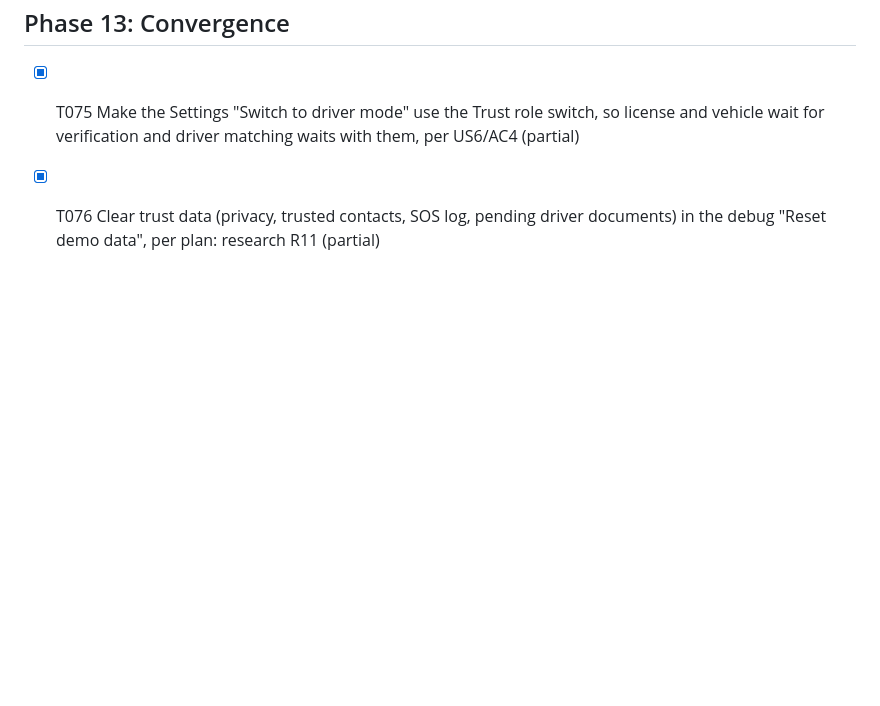
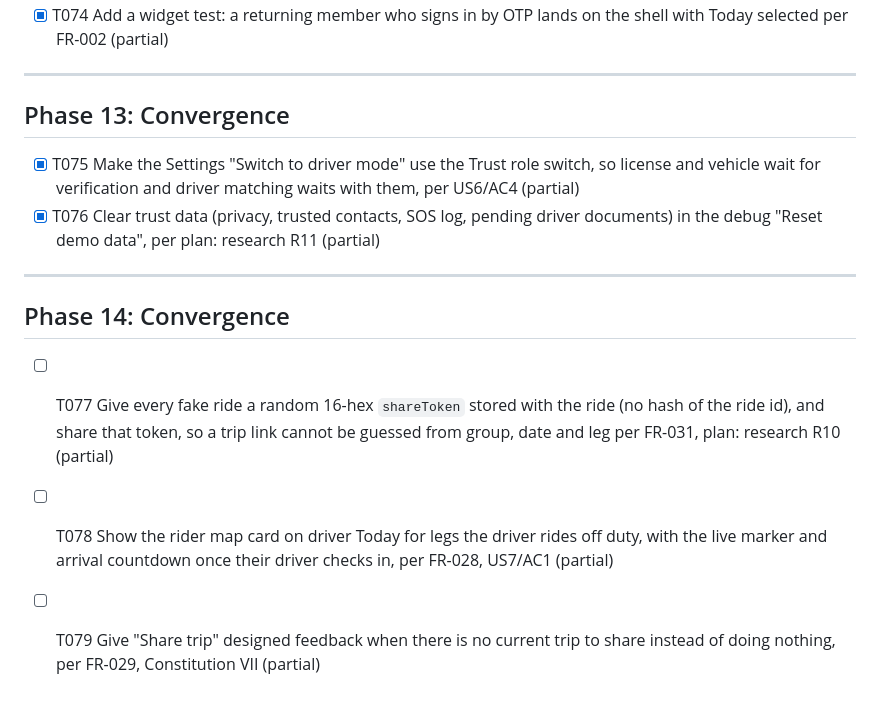
Before and after one commit to ahmedGaid/Goora, a Markdown page: specs/003-daily-commute/tasks.md, the part around the change. Rendered like a GitHub page; blank space fills up the shorter version.

Commit message:
docs(003): convergence phase 14 (T077-T079)
Co-Authored-By: Claude Opus 5.5 <noreply@anthropic.com>

```diff
--- a/specs/003-daily-commute/tasks.md
+++ b/specs/003-daily-commute/tasks.md
@@ -229,3 +229,11 @@ Setup (T001–T003) → Foundational (T004–T022)
 
 - [X] T075 Make the Settings "Switch to driver mode" use the Trust role switch, so license and vehicle wait for verification and driver matching waits with them, per US6/AC4 (partial)
 - [X] T076 Clear trust data (privacy, trusted contacts, SOS log, pending driver documents) in the debug "Reset demo data", per plan: research R11 (partial)
+
+---
+
+## Phase 14: Convergence
+
+- [ ] T077 Give every fake ride a random 16-hex `shareToken` stored with the ride (no hash of the ride id), and share that token, so a trip link cannot be guessed from group, date and leg per FR-031, plan: research R10 (partial)
+- [ ] T078 Show the rider map card on driver Today for legs the driver rides off duty, with the live marker and arrival countdown once their driver checks in, per FR-028, US7/AC1 (partial)
+- [ ] T079 Give "Share trip" designed feedback when there is no current trip to share instead of doing nothing, per FR-029, Constitution VII (partial)
```
